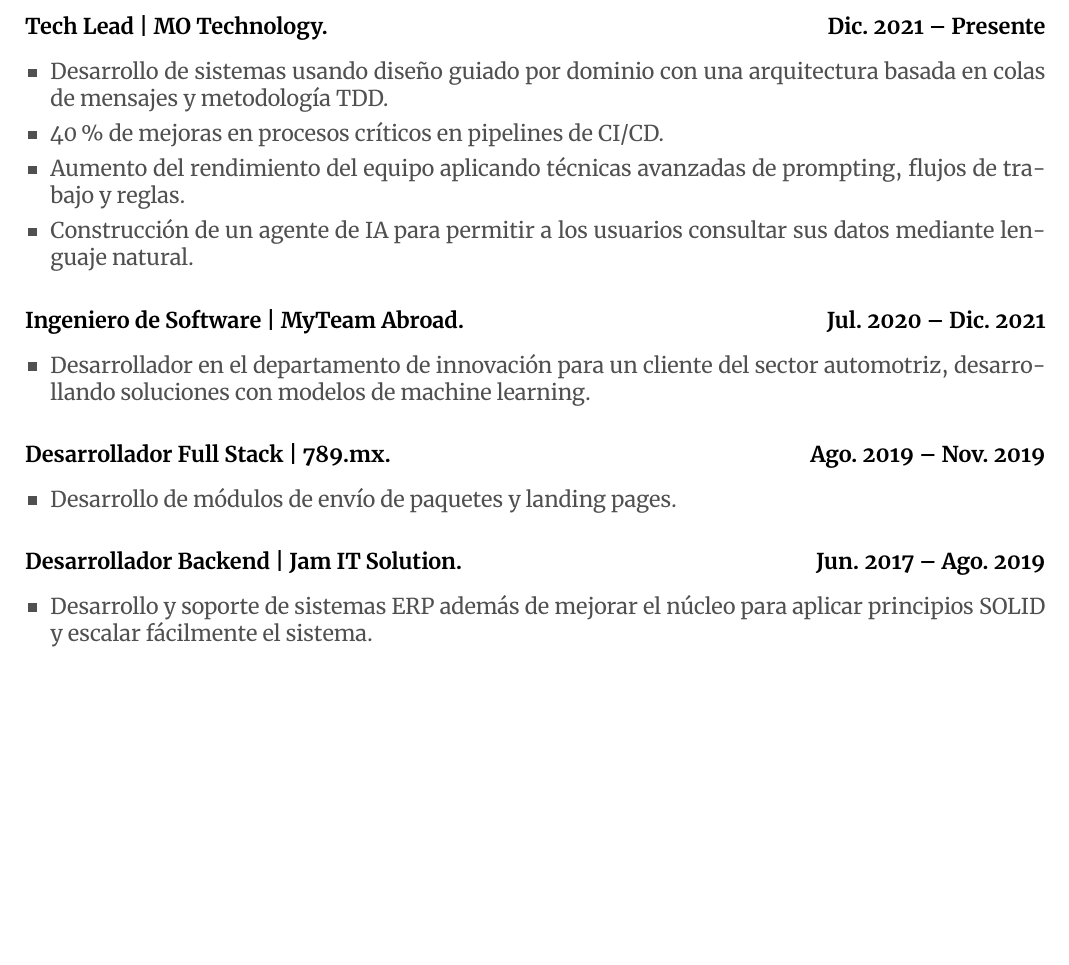
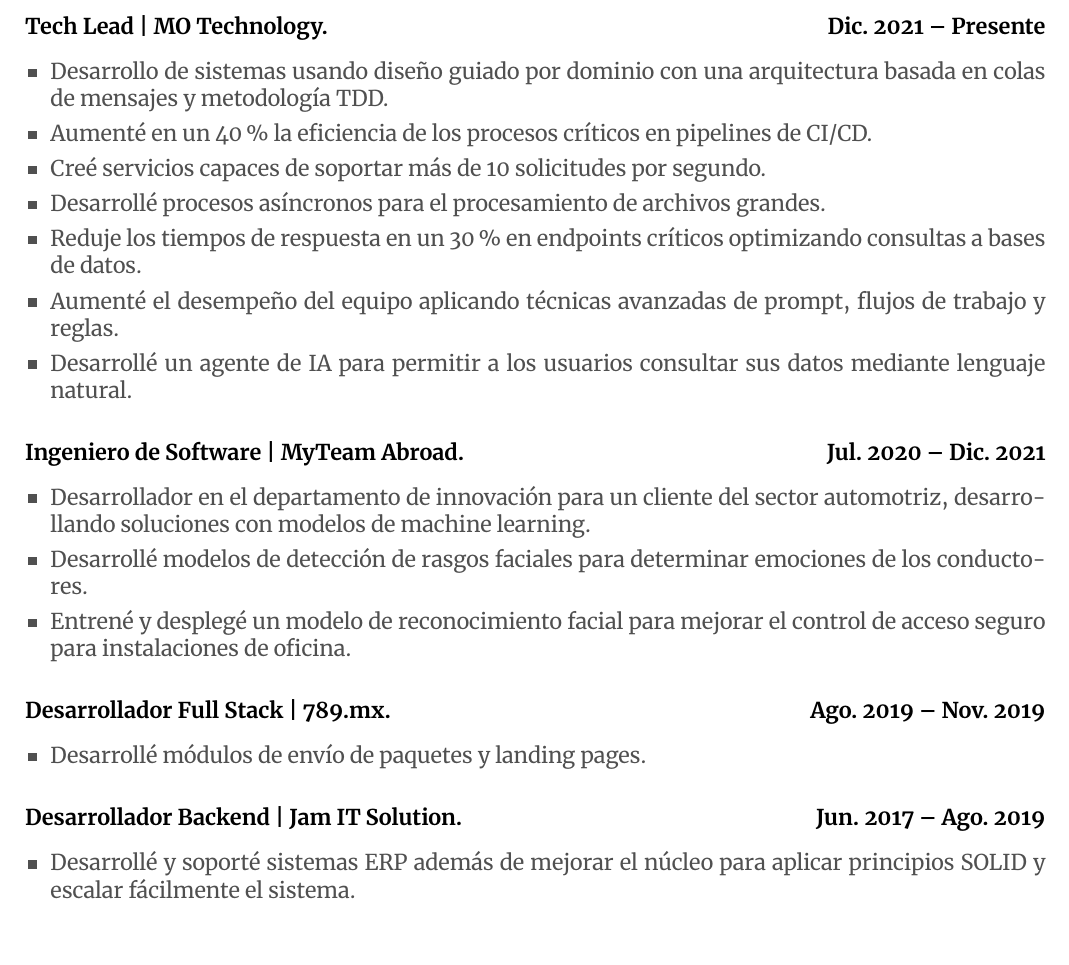
Before and after one commit to EnmanuelAlx/cvs, a LaTeX CV (CV.tex): part of the page before the commit and part of page 1 of 2 after it, cut so that both start at the same text, the shorter picture padded with empty space. The pictures show the PDF file CV.pdf that the author committed with the source.

Commit message:
Refine CV.tex with improved phrasing and additional achievements; update CV.pdf to reflect changes.

```diff
--- a/CV.tex
+++ b/CV.tex
@@ -67,9 +67,12 @@
 \textbf{\color{black} Tech Lead | MO Technology.} \hfill \textbf{\color{black} Dic. 2021 -- Presente}
 \begin{itemize}[leftmargin=*, itemsep=0pt, parsep=4pt]
     \item Desarrollo de sistemas usando diseño guiado por dominio con una arquitectura basada en colas de mensajes y metodología TDD.
-    \item 40\% de mejoras en procesos críticos en pipelines de CI/CD.
-    \item Aumento del rendimiento del equipo aplicando técnicas avanzadas de prompting, flujos de trabajo y reglas.
-    \item Construcción de un agente de IA para permitir a los usuarios consultar sus datos mediante lenguaje natural.
+    \item Aumenté en un 40\% la eficiencia de los procesos críticos en pipelines de CI/CD.
+    \item Creé servicios capaces de soportar más de 10 solicitudes por segundo.
+    \item Desarrollé procesos asíncronos para el procesamiento de archivos grandes.
+    \item Reduje los tiempos de respuesta en un 30\% en endpoints críticos optimizando consultas a bases de datos.
+    \item Aumenté el desempeño del equipo aplicando técnicas avanzadas de prompt, flujos de trabajo y reglas.
+    \item Desarrollé un agente de IA para permitir a los usuarios consultar sus datos mediante lenguaje natural.
 \end{itemize}
 
 \vspace{0.3cm}
@@ -78,6 +81,8 @@
 \textbf{\color{black} Ingeniero de Software | MyTeam Abroad.} \hfill \textbf{\color{black} Jul. 2020 -- Dic. 2021}
 \begin{itemize}[leftmargin=*, itemsep=0pt, parsep=4pt]
     \item Desarrollador en el departamento de innovación para un cliente del sector automotriz, desarrollando soluciones con modelos de machine learning.
+    \item Desarrollé modelos de detección de rasgos faciales para determinar emociones de los conductores.
+    \item Entrené y desplegé un modelo de reconocimiento facial para mejorar el control de acceso seguro para instalaciones de oficina.
 \end{itemize}
 
 \vspace{0.3cm}
@@ -85,7 +90,7 @@
 \noindent
 \textbf{\color{black} Desarrollador Full Stack | 789.mx.} \hfill \textbf{\color{black} Ago. 2019 -- Nov. 2019}
 \begin{itemize}[leftmargin=*, itemsep=0pt, parsep=4pt]
-    \item Desarrollo de módulos de envío de paquetes y landing pages.
+    \item Desarrollé módulos de envío de paquetes y landing pages.
 \end{itemize}
 
 \vspace{0.3cm}
@@ -93,7 +98,7 @@
 \noindent
 \textbf{\color{black} Desarrollador Backend | Jam IT Solution.} \hfill \textbf{\color{black} Jun. 2017 -- Ago. 2019}
 \begin{itemize}[leftmargin=*, itemsep=0pt, parsep=4pt]
-    \item Desarrollo y soporte de sistemas ERP además de mejorar el núcleo para aplicar principios SOLID y escalar fácilmente el sistema.
+    \item Desarrollé y soporté sistemas ERP además de mejorar el núcleo para aplicar principios SOLID y escalar fácilmente el sistema.
 \end{itemize}
 
 \vspace{0.3cm}
```
Also changed, not shown: CV.pdf.
